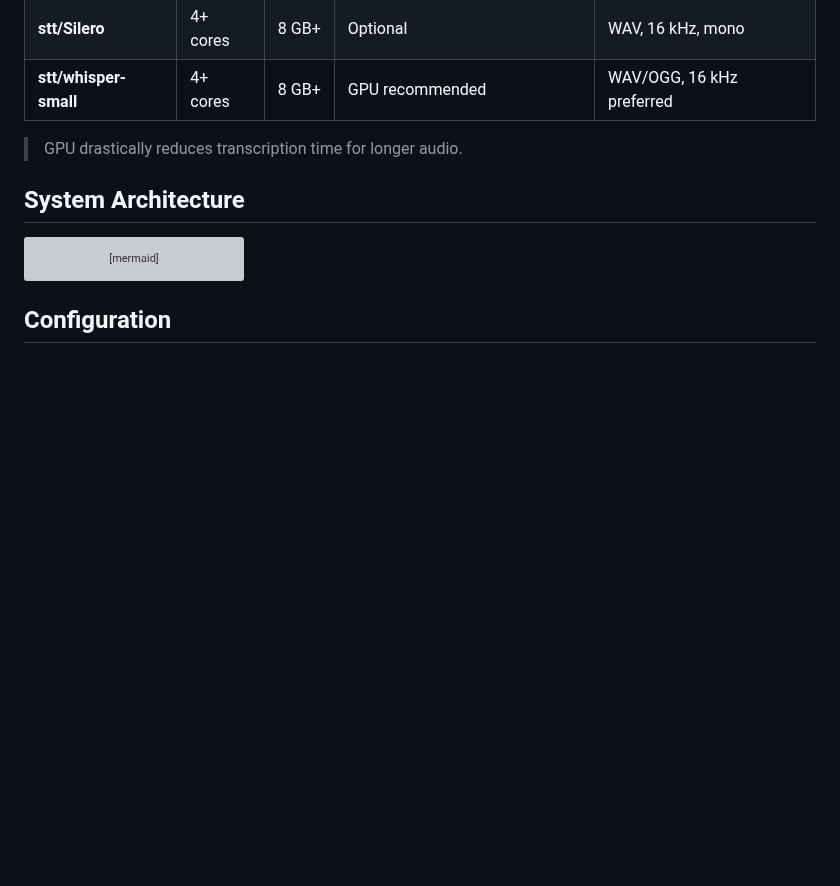
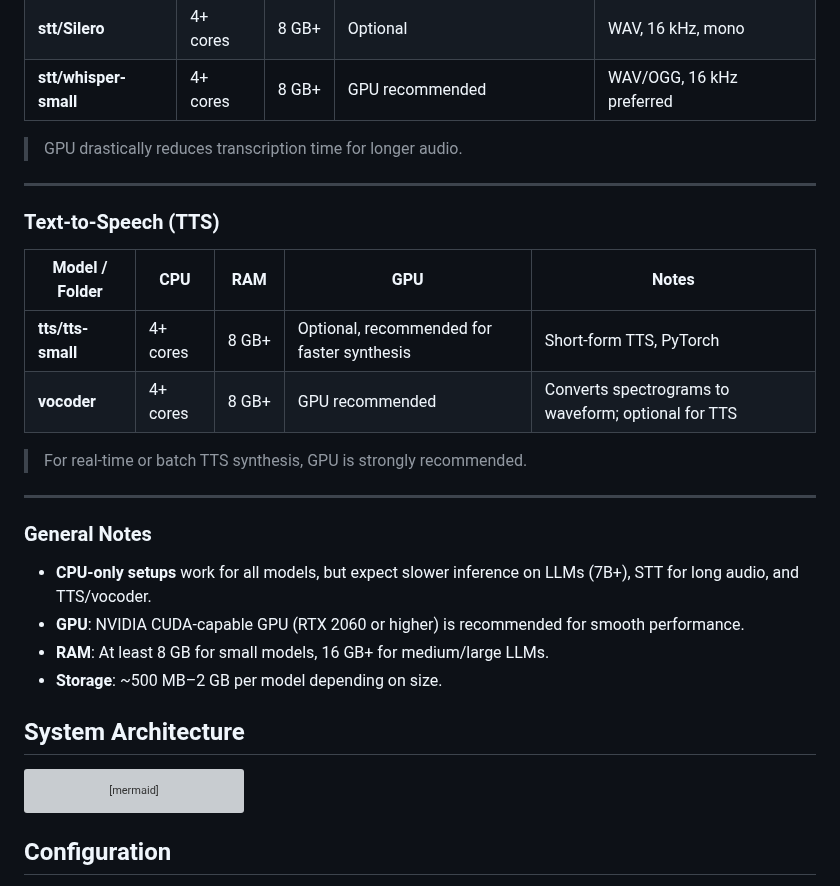
Before and after one commit to IbrokhimN/IJAI, a Markdown page: README.md, the part around the change. Drawn GitHub-style; blank space fills up the shorter version; grey boxes are pictures that could not be loaded.

```diff
--- a/README.md
+++ b/README.md
@@ -150,6 +150,27 @@ share/lexicons/       – Lexicon resources
 | **stt/whisper-small** | 4+ cores | 8 GB+ | GPU recommended             | WAV/OGG, 16 kHz preferred |
 
 > GPU drastically reduces transcription time for longer audio.
+
+---
+
+### Text-to-Speech (TTS)
+
+| Model / Folder    | CPU      | RAM   | GPU                                        | Notes                                               |
+| ----------------- | -------- | ----- | ------------------------------------------ | --------------------------------------------------- |
+| **tts/tts-small** | 4+ cores | 8 GB+ | Optional, recommended for faster synthesis | Short-form TTS, PyTorch                             |
+| **vocoder**       | 4+ cores | 8 GB+ | GPU recommended                            | Converts spectrograms to waveform; optional for TTS |
+
+> For real-time or batch TTS synthesis, GPU is strongly recommended.
+
+---
+
+### General Notes
+
+* **CPU-only setups** work for all models, but expect slower inference on LLMs (7B+), STT for long audio, and TTS/vocoder.
+* **GPU**: NVIDIA CUDA-capable GPU (RTX 2060 or higher) is recommended for smooth performance.
+* **RAM**: At least 8 GB for small models, 16 GB+ for medium/large LLMs.
+* **Storage**: \~500 MB–2 GB per model depending on size.
+
 
 
 
```
